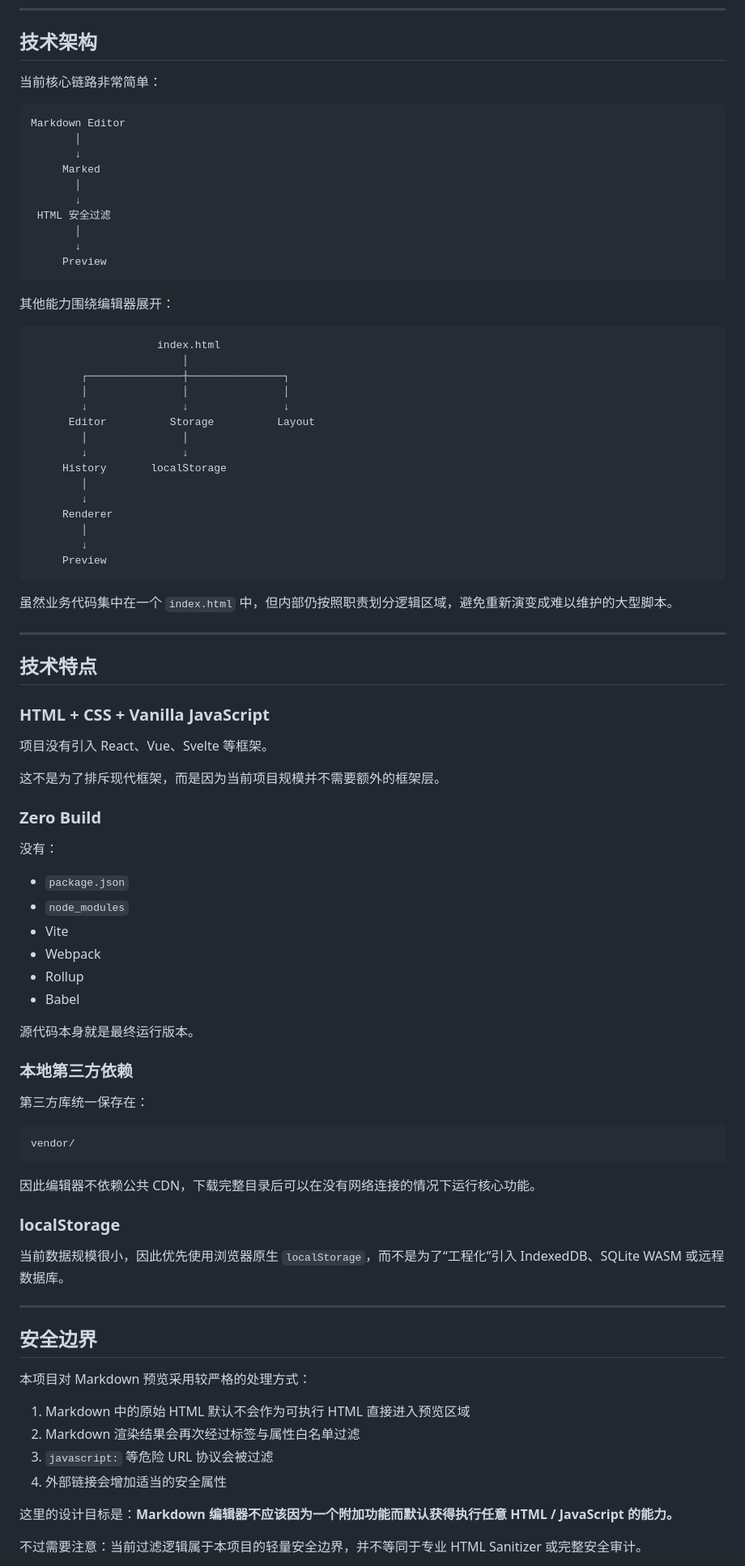
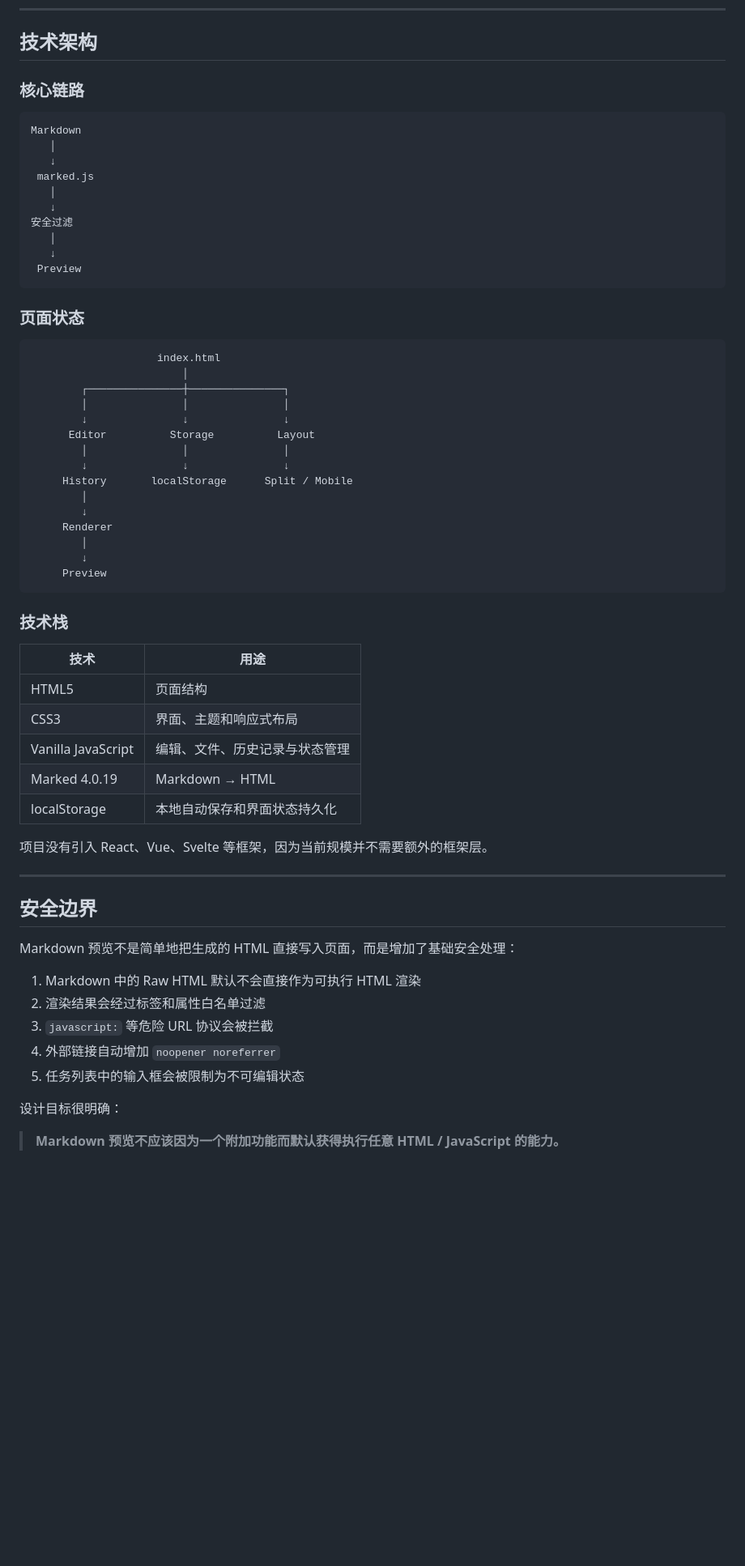
Before and after one commit to coowinit/portable-markdown-editor, a Markdown page: README.md, the part around one of its changes. Shown at 81% size. GitHub-like rendering; blank space fills up the shorter version.

````diff
--- a/README.md
+++ b/README.md
@@ -235,22 +271,22 @@ JavaScript
 
 ## 技术架构
 
-当前核心链路非常简单：
+### 核心链路
 
 ```text
-Markdown Editor
-       │
-       ↓
-     Marked
-       │
-       ↓
- HTML 安全过滤
-       │
-       ↓
-     Preview
+Markdown
+   │
+   ↓
+ marked.js
+   │
+   ↓
+安全过滤
+   │
+   ↓
+ Preview
 ```
 
-其他能力围绕编辑器展开：
+### 页面状态
 
 ```text
                     index.html
@@ -259,9 +295,9 @@ Markdown Editor
         │               │               │
         ↓               ↓               ↓
       Editor          Storage          Layout
-        │               │
-        ↓               ↓
-     History       localStorage
+        │               │               │
+        ↓               ↓               ↓
+     History       localStorage      Split / Mobile
         │
         ↓
      Renderer
@@ -270,57 +306,31 @@ Markdown Editor
      Preview
 ```
 
-虽然业务代码集中在一个 `index.html` 中，但内部仍按照职责划分逻辑区域，避免重新演变成难以维护的大型脚本。
+### 技术栈
 
----
+| 技术 | 用途 |
+| --- | --- |
+| HTML5 | 页面结构 |
+| CSS3 | 界面、主题和响应式布局 |
+| Vanilla JavaScript | 编辑、文件、历史记录与状态管理 |
+| Marked 4.0.19 | Markdown → HTML |
+| localStorage | 本地自动保存和界面状态持久化 |
 
-## 技术特点
-
-### HTML + CSS + Vanilla JavaScript
-
-项目没有引入 React、Vue、Svelte 等框架。
-
-这不是为了排斥现代框架，而是因为当前项目规模并不需要额外的框架层。
-
-### Zero Build
-
-没有：
-
-- `package.json`
-- `node_modules`
-- Vite
-- Webpack
-- Rollup
-- Babel
-
-源代码本身就是最终运行版本。
-
-### 本地第三方依赖
-
-第三方库统一保存在：
-
-```text
-vendor/
-```
-
-因此编辑器不依赖公共 CDN，下载完整目录后可以在没有网络连接的情况下运行核心功能。
-
-### localStorage
-
-当前数据规模很小，因此优先使用浏览器原生 `localStorage`，而不是为了“工程化”引入 IndexedDB、SQLite WASM 或远程数据库。
+项目没有引入 React、Vue、Svelte 等框架，因为当前规模并不需要额外的框架层。
 
 ---
 
 ## 安全边界
 
-本项目对 Markdown 预览采用较严格的处理方式：
+Markdown 预览不是简单地把生成的 HTML 直接写入页面，而是增加了基础安全处理：
 
-1. Markdown 中的原始 HTML 默认不会作为可执行 HTML 直接进入预览区域
-2. Markdown 渲染结果会再次经过标签与属性白名单过滤
-3. `javascript:` 等危险 URL 协议会被过滤
-4. 外部链接会增加适当的安全属性
+1. Markdown 中的 Raw HTML 默认不会直接作为可执行 HTML 渲染
+2. 渲染结果会经过标签和属性白名单过滤
+3. `javascript:` 等危险 URL 协议会被拦截
+4. 外部链接自动增加 `noopener noreferrer`
+5. 任务列表中的输入框会被限制为不可编辑状态
 
-这里的设计目标是：**Markdown 编辑器不应该因为一个附加功能而默认获得执行任意 HTML / JavaScript 的能力。**
+设计目标很明确：
 
-不过需要注意：当前过滤逻辑属于本项目的轻量安全边界，并不等同于专业 HTML Sanitizer 或完整安全审计。
+> **Markdown 预览不应该因为一个附加功能而默认获得执行任意 HTML / JavaScript 的能力。**
 
````
Also changed, not shown: other parts of README.md (+225 -163 lines).
